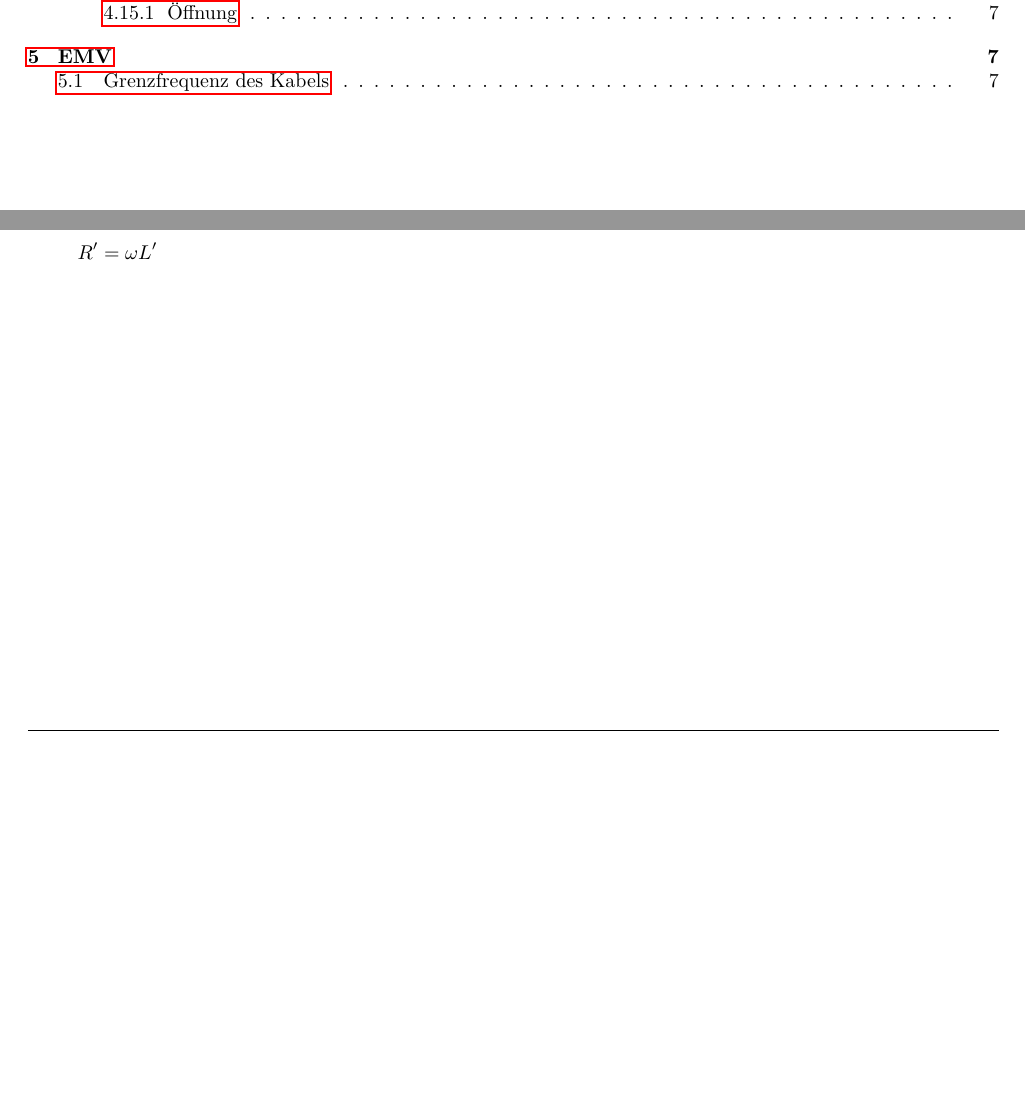
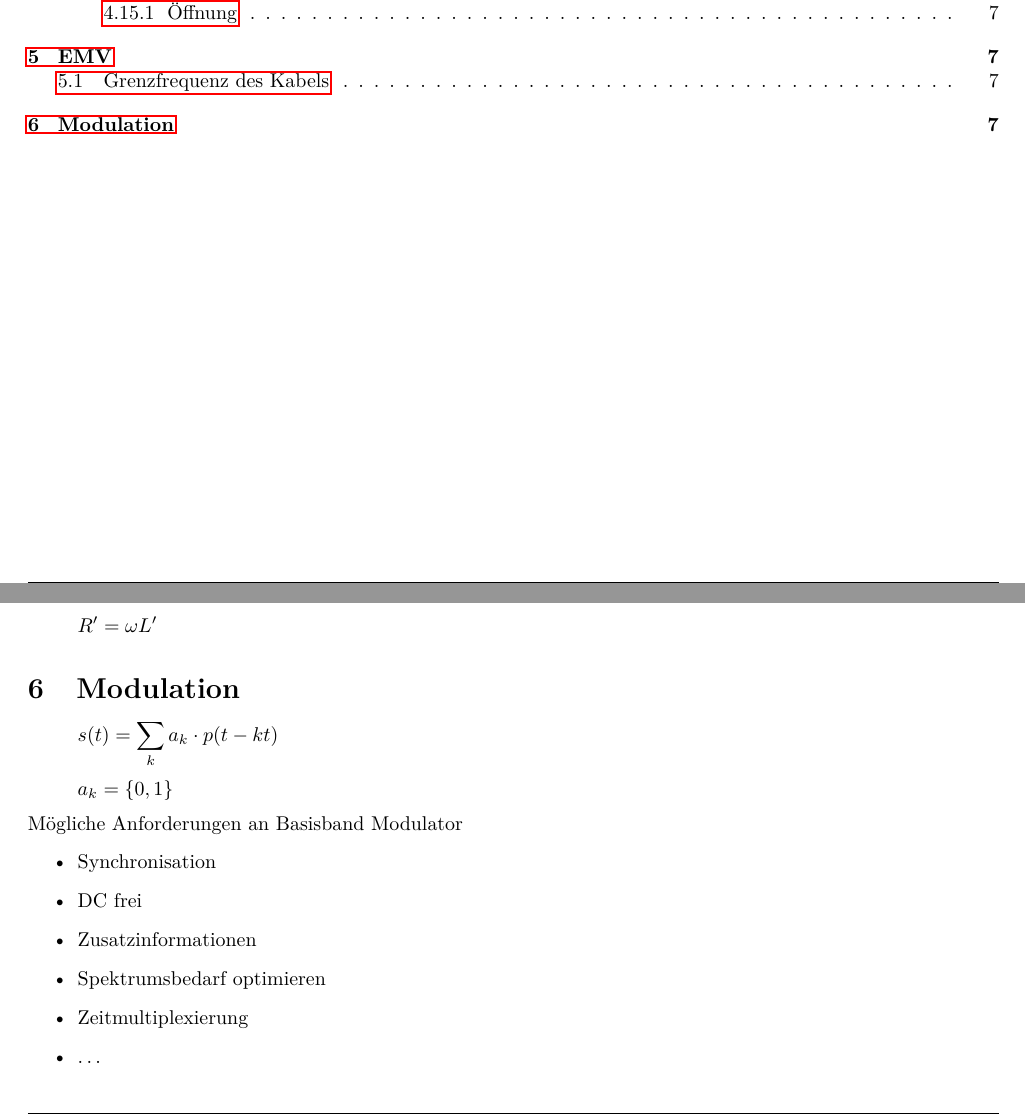
Before and after one commit to daniw/tkom, a LaTeX document (ueb_t/ueb_t.tex): two parts of pages 2 and 7 of 7, joined at a grey line, cut so that both start at the same text, the shorter picture padded with empty space. Compiled offline with pdfLaTeX.

Commit message:
Modulation

```diff
--- a/ueb_t/ueb_t.tex
+++ b/ueb_t/ueb_t.tex
@@ -202,4 +202,17 @@ Schirmeffektivität
 \subsection{Grenzfrequenz des Kabels}
 \[ R' = \omega L' \]
 
+\section{Modulation}
+\[ s(t) = \sum\limits_k a_k \cdot p(t-kt) \]
+\[ a_k = \{0, 1\} \]
+Mögliche Anforderungen an Basisband Modulator
+\begin{itemize}
+    \item Synchronisation
+    \item DC frei
+    \item Zusatzinformationen
+    \item Spektrumsbedarf optimieren
+    \item Zeitmultiplexierung
+    \item \ldots
+\end{itemize}
+
 \end{document}
```
